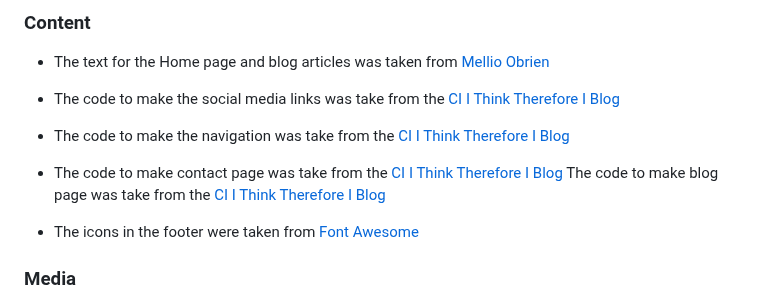
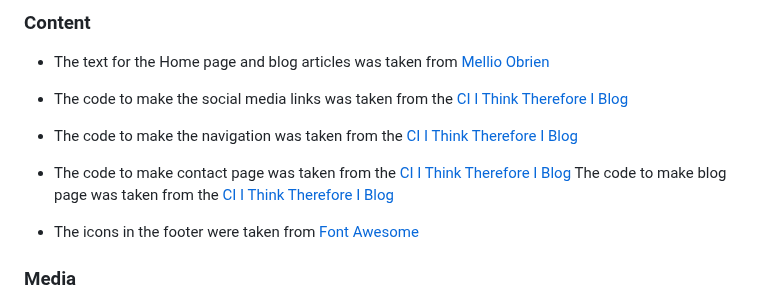
Before and after one commit to bytesbyt/econte_django, a Markdown page: README.md, the part around the change. Rendered like a GitHub page.

```diff
--- a/README.md
+++ b/README.md
@@ -149,10 +149,10 @@ The live link can be found here - https://econte-django-c52c73d2f0b2.herokuapp.c
 
 - The text for the Home page and blog articles was taken from [Mellio Obrien](https://melliobrien.com/)
 
-- The code to make the social media links was take from the [CI I Think Therefore I Blog](https://learn.codeinstitute.net/courses/course-v1:CodeInstitute+FSD101_WTS+2023_Q3/courseware/56a2da0940b4411d8a38c2b093a22c60/4565659a34d648b8b8edd063c3182180/)
-- The code to make the navigation was take from the [CI I Think Therefore I Blog](https://learn.codeinstitute.net/courses/course-v1:CodeInstitute+FSD101_WTS+2023_Q3/courseware/56a2da0940b4411d8a38c2b093a22c60/4565659a34d648b8b8edd063c3182180/)
-- The code to make contact page was take from the [CI I Think Therefore I Blog](https://learn.codeinstitute.net/courses/course-v1:CodeInstitute+FSD101_WTS+2023_Q3/courseware/56a2da0940b4411d8a38c2b093a22c60/4565659a34d648b8b8edd063c3182180/)
- The code to make blog page was take from the [CI I Think Therefore I Blog](https://learn.codeinstitute.net/courses/course-v1:CodeInstitute+FSD101_WTS+2023_Q3/courseware/56a2da0940b4411d8a38c2b093a22c60/4565659a34d648b8b8edd063c3182180/)
+- The code to make the social media links was taken from the [CI I Think Therefore I Blog](https://learn.codeinstitute.net/courses/course-v1:CodeInstitute+FSD101_WTS+2023_Q3/courseware/56a2da0940b4411d8a38c2b093a22c60/4565659a34d648b8b8edd063c3182180/)
+- The code to make the navigation was taken from the [CI I Think Therefore I Blog](https://learn.codeinstitute.net/courses/course-v1:CodeInstitute+FSD101_WTS+2023_Q3/courseware/56a2da0940b4411d8a38c2b093a22c60/4565659a34d648b8b8edd063c3182180/)
+- The code to make contact page was taken from the [CI I Think Therefore I Blog](https://learn.codeinstitute.net/courses/course-v1:CodeInstitute+FSD101_WTS+2023_Q3/courseware/56a2da0940b4411d8a38c2b093a22c60/4565659a34d648b8b8edd063c3182180/)
+ The code to make blog page was taken from the [CI I Think Therefore I Blog](https://learn.codeinstitute.net/courses/course-v1:CodeInstitute+FSD101_WTS+2023_Q3/courseware/56a2da0940b4411d8a38c2b093a22c60/4565659a34d648b8b8edd063c3182180/)
 - The icons in the footer were taken from [Font Awesome](https://fontawesome.com/)
 
 
```
